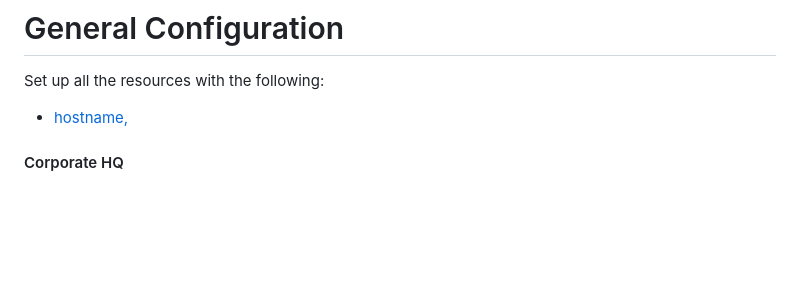
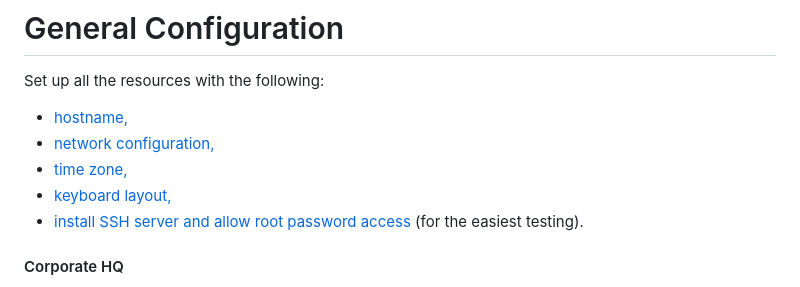
Before and after one commit to Diogo-Rego/EuroSkills.2023, a Markdown page: Module-A/README.md, the part around the change. Rendered like a GitHub page; blank space fills up the shorter version.

Commit message:
Module A

```diff
--- a/Module-A/README.md
+++ b/Module-A/README.md
@@ -98,7 +98,10 @@ project is to build the whole IT infrastructure of the company.
 Set up all the resources with the following:
 
 - [hostname,](test.md)
-
+- [network configuration,](test.md)
+- [time zone,](test.md)
+- [keyboard layout,](test.md)
+- [install SSH server and allow root password access](test.md) (for the easiest testing).
 
 #### Corporate HQ
 
```
